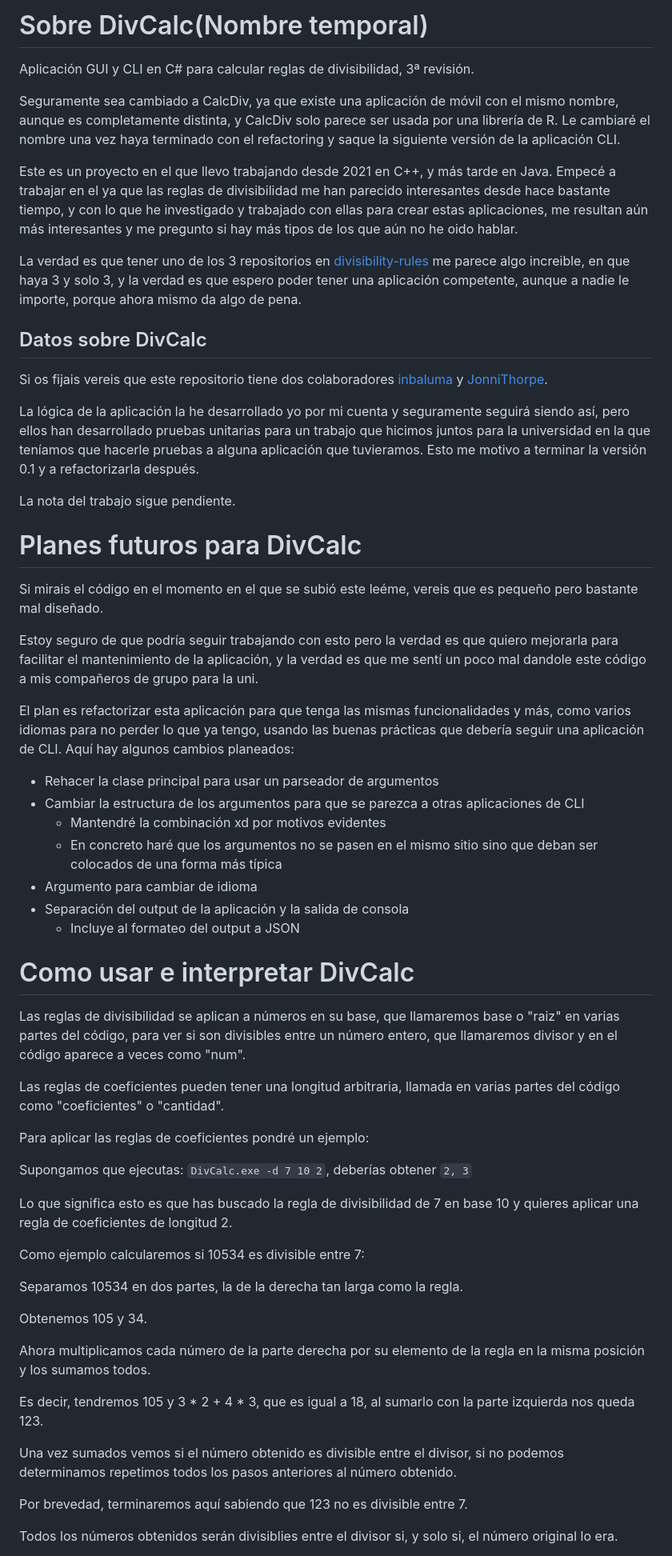
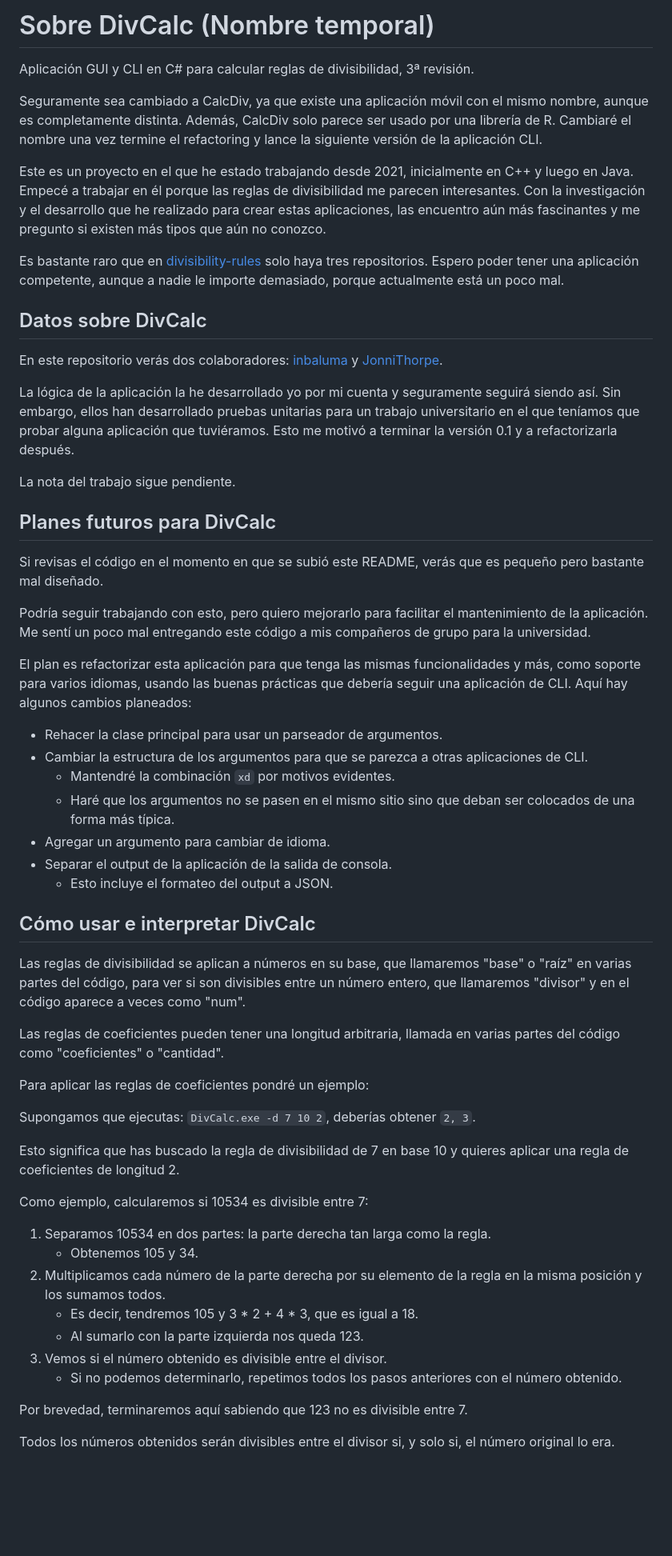
Before and after one commit to JosePrietoPaez/CalcDiv, a Markdown page: README.md, the part around one of its changes. Shown at 80% size. Drawn GitHub-style; blank space fills up the shorter version.

Commit message:
He pasado el README por ChatGPT
Ha arreglado varios errores de formato y de ortografía.
Lo he revisado para asegurarme de que no pone ninguna estupidez.
Ha cambiado un poco el tono pero quizás sea mejor así

```diff
--- a/README.md
+++ b/README.md
@@ -1,62 +1,59 @@
-# Sobre DivCalc(Nombre temporal)
+# Sobre DivCalc (Nombre temporal)
+
 Aplicación GUI y CLI en C# para calcular reglas de divisibilidad, 3ª revisión.
 
-Seguramente sea cambiado a CalcDiv, ya que existe una aplicación de móvil con el mismo nombre, aunque es completamente distinta, y CalcDiv solo parece ser usada por una librería de R.
-Le cambiaré el nombre una vez haya terminado con el refactoring y saque la siguiente versión de la aplicación CLI.
+Seguramente sea cambiado a CalcDiv, ya que existe una aplicación móvil con el mismo nombre, aunque es completamente distinta. Además, CalcDiv solo parece ser usado por una librería de R. Cambiaré el nombre una vez termine el refactoring y lance la siguiente versión de la aplicación CLI.
 
-Este es un proyecto en el que llevo trabajando desde 2021 en C++, y más tarde en Java. Empecé a trabajar en el ya que las reglas de divisibilidad me han parecido interesantes desde hace bastante tiempo, y con lo que he investigado y trabajado con ellas para crear estas aplicaciones, me resultan aún más interesantes y me pregunto si hay más tipos de los que aún no he oido hablar.
+Este es un proyecto en el que he estado trabajando desde 2021, inicialmente en C++ y luego en Java. Empecé a trabajar en él porque las reglas de divisibilidad me parecen interesantes. Con la investigación y el desarrollo que he realizado para crear estas aplicaciones, las encuentro aún más fascinantes y me pregunto si existen más tipos que aún no conozco.
 
-La verdad es que tener uno de los 3 repositorios en [divisibility-rules](https://github.com/topics/divisibility-rules) me parece algo increible, en que haya 3 y solo 3, y la verdad es que espero poder tener una aplicación competente, aunque a nadie le importe, porque ahora mismo da algo de pena.
+Es bastante raro que en [divisibility-rules](https://github.com/topics/divisibility-rules) solo haya tres repositorios. Espero poder tener una aplicación competente, aunque a nadie le importe demasiado, porque actualmente está un poco mal.
 
 ## Datos sobre DivCalc
 
-Si os fijais vereis que este repositorio tiene dos colaboradores [inbaluma](https://github.com/inbaluma) y [JonniThorpe](https://github.com/JonniThorpe).
+En este repositorio verás dos colaboradores: [inbaluma](https://github.com/inbaluma) y [JonniThorpe](https://github.com/JonniThorpe).
 
-La lógica de la aplicación la he desarrollado yo por mi cuenta y seguramente seguirá siendo así, pero ellos han desarrollado pruebas unitarias para un trabajo que hicimos juntos para la universidad en la que teníamos que hacerle pruebas a alguna aplicación que tuvieramos. Esto me motivo a terminar la versión 0.1 y a refactorizarla después.
+La lógica de la aplicación la he desarrollado yo por mi cuenta y seguramente seguirá siendo así. Sin embargo, ellos han desarrollado pruebas unitarias para un trabajo universitario en el que teníamos que probar alguna aplicación que tuviéramos. Esto me motivó a terminar la versión 0.1 y a refactorizarla después.
 
 La nota del trabajo sigue pendiente.
 
-# Planes futuros para DivCalc
+## Planes futuros para DivCalc
 
-Si mirais el código en el momento en el que se subió este leéme, vereis que es pequeño pero bastante mal diseñado.
+Si revisas el código en el momento en que se subió este README, verás que es pequeño pero bastante mal diseñado.
 
-Estoy seguro de que podría seguir trabajando con esto pero la verdad es que quiero mejorarla para facilitar el mantenimiento de la aplicación, y la verdad es que me sentí un poco mal dandole este código a mis compañeros de grupo para la uni.
+Podría seguir trabajando con esto, pero quiero mejorarlo para facilitar el mantenimiento de la aplicación. Me sentí un poco mal entregando este código a mis compañeros de grupo para la universidad.
 
-El plan es refactorizar esta aplicación para que tenga las mismas funcionalidades y más, como varios idiomas para no perder lo que ya tengo, usando las buenas prácticas que debería seguir una aplicación de CLI.
-Aquí hay algunos cambios planeados:
-  - Rehacer la clase principal para usar un parseador de argumentos
-  - Cambiar la estructura de los argumentos para que se parezca a otras aplicaciones de CLI
-    - Mantendré la combinación xd por motivos evidentes
-    - En concreto haré que los argumentos no se pasen en el mismo sitio sino que deban ser colocados de una forma más típica
-  - Argumento para cambiar de idioma
-  - Separación del output de la aplicación y la salida de consola
-    - Incluye al formateo del output a JSON
+El plan es refactorizar esta aplicación para que tenga las mismas funcionalidades y más, como soporte para varios idiomas, usando las buenas prácticas que debería seguir una aplicación de CLI. Aquí hay algunos cambios planeados:
+  - Rehacer la clase principal para usar un parseador de argumentos.
+  - Cambiar la estructura de los argumentos para que se parezca a otras aplicaciones de CLI.
+    - Mantendré la combinación `xd` por motivos evidentes.
+    - Haré que los argumentos no se pasen en el mismo sitio sino que deban ser colocados de una forma más típica.
+  - Agregar un argumento para cambiar de idioma.
+  - Separar el output de la aplicación de la salida de consola.
+    - Esto incluye el formateo del output a JSON.
 
-# Como usar e interpretar DivCalc
+## Cómo usar e interpretar DivCalc
 
-Las reglas de divisibilidad se aplican a números en su base, que llamaremos base o "raiz" en varias partes del código, para ver si son divisibles entre un número entero, que llamaremos divisor y en el código aparece a veces como "num".
+Las reglas de divisibilidad se aplican a números en su base, que llamaremos "base" o "raíz" en varias partes del código, para ver si son divisibles entre un número entero, que llamaremos "divisor" y en el código aparece a veces como "num".
 
 Las reglas de coeficientes pueden tener una longitud arbitraria, llamada en varias partes del código como "coeficientes" o "cantidad".
 
 Para aplicar las reglas de coeficientes pondré un ejemplo:
 
-Supongamos que ejecutas: `DivCalc.exe -d 7 10 2`, deberías obtener `2, 3`
+Supongamos que ejecutas: `DivCalc.exe -d 7 10 2`, deberías obtener `2, 3`.
 
-Lo que significa esto es que has buscado la regla de divisibilidad de 7 en base 10 y quieres aplicar una regla de coeficientes de longitud 2.
+Esto significa que has buscado la regla de divisibilidad de 7 en base 10 y quieres aplicar una regla de coeficientes de longitud 2.
 
-Como ejemplo calcularemos si 10534 es divisible entre 7:
+Como ejemplo, calcularemos si 10534 es divisible entre 7:
 
-Separamos 10534 en dos partes, la de la derecha tan larga como la regla.
-
-Obtenemos 105 y 34.
-
-Ahora multiplicamos cada número de la parte derecha por su elemento de la regla en la misma posición y los sumamos todos.
-
-Es decir, tendremos 105 y 3 * 2 + 4 * 3, que es igual a 18, al sumarlo con la parte izquierda nos queda 123.
-
-Una vez sumados vemos si el número obtenido es divisible entre el divisor, si no podemos determinamos repetimos todos los pasos anteriores al número obtenido.
+1. Separamos 10534 en dos partes: la parte derecha tan larga como la regla.
+   - Obtenemos 105 y 34.
+2. Multiplicamos cada número de la parte derecha por su elemento de la regla en la misma posición y los sumamos todos.
+   - Es decir, tendremos 105 y 3 * 2 + 4 * 3, que es igual a 18.
+   - Al sumarlo con la parte izquierda nos queda 123.
+3. Vemos si el número obtenido es divisible entre el divisor.
+   - Si no podemos determinarlo, repetimos todos los pasos anteriores con el número obtenido.
 
 Por brevedad, terminaremos aquí sabiendo que 123 no es divisible entre 7.
 
-Todos los números obtenidos serán divisiblies entre el divisor si, y solo si, el número original lo era.
+Todos los números obtenidos serán divisibles entre el divisor si, y solo si, el número original lo era.
 
```
Also changed, not shown: other parts of README.md (+3 -3 lines).
